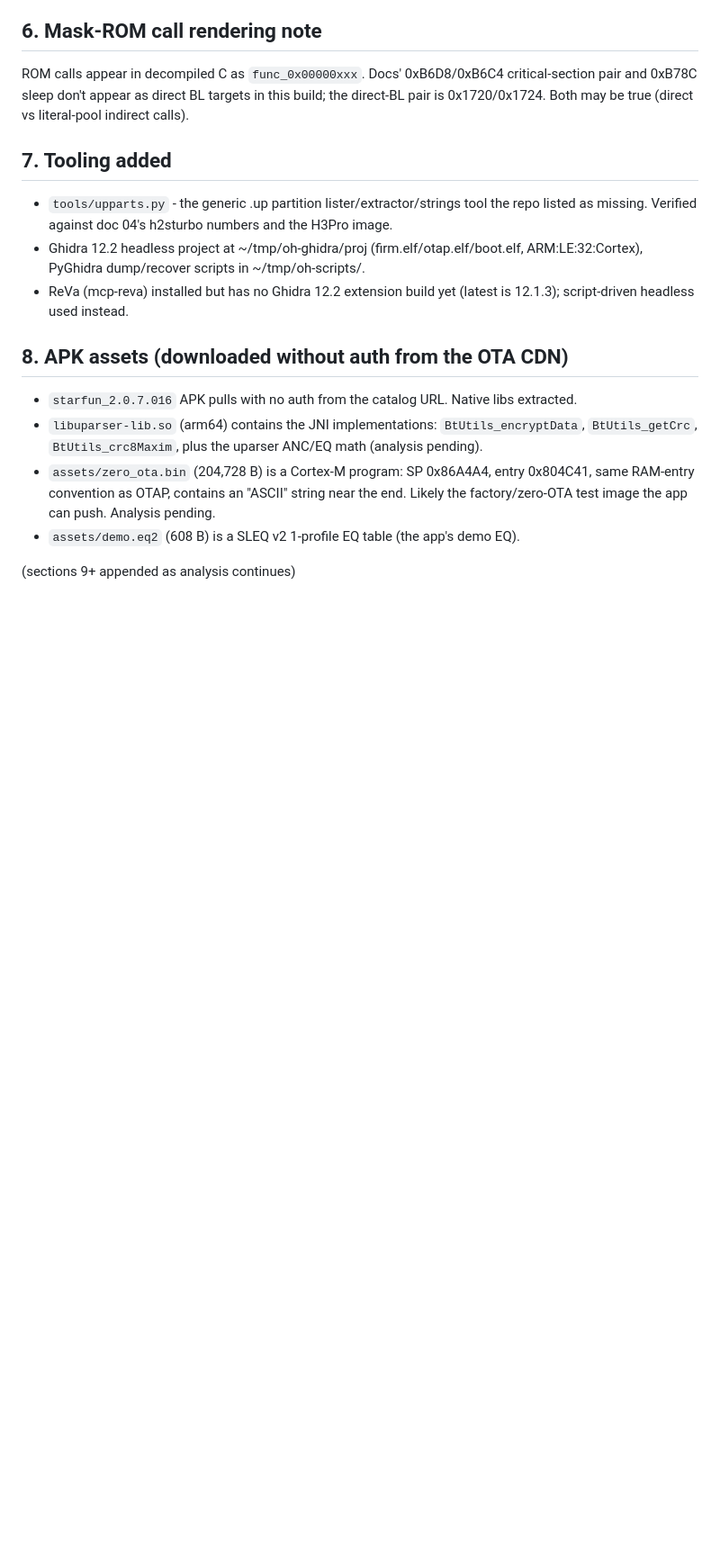
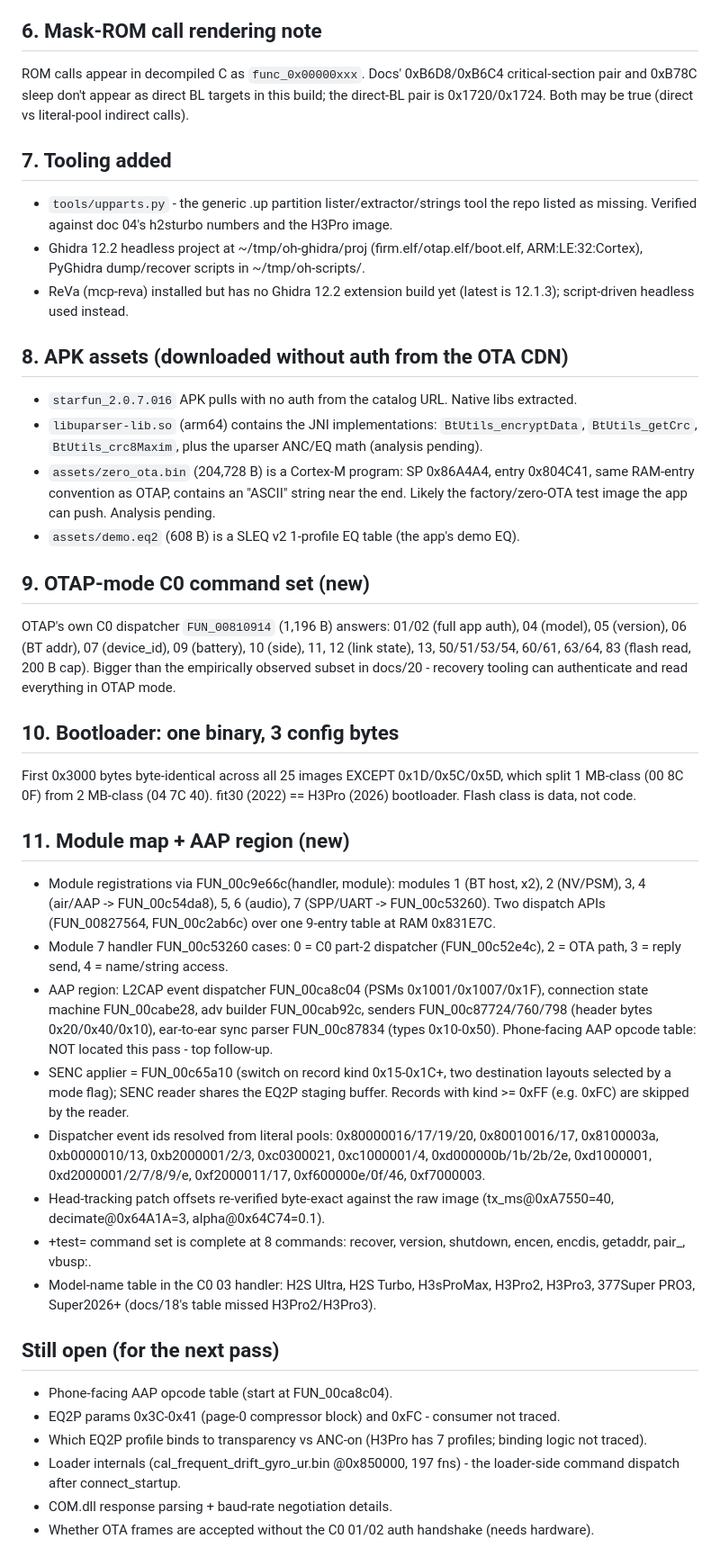
Before and after one commit to spacedouut/OpenHuilian, a Markdown page: data/analysis/night-shift-findings.md, the part around the change. Shown at 90% size. Rendered like a GitHub page; blank space fills up the shorter version.

Commit message:
docs: findings file - OTAP C0 set, bootloader config bytes, module/AAP map, open items
Generated with [Devin](https://devin.ai)

Co-Authored-By: Devin <158243242+devin-ai-integration[bot]@users.noreply.github.com>

```diff
--- a/data/analysis/night-shift-findings.md
+++ b/data/analysis/night-shift-findings.md
@@ -110,4 +110,50 @@ is 0x1720/0x1724. Both may be true (direct vs literal-pool indirect calls).
   factory/zero-OTA test image the app can push. Analysis pending.
 - `assets/demo.eq2` (608 B) is a SLEQ v2 1-profile EQ table (the app's demo EQ).
 
-(sections 9+ appended as analysis continues)
+## 9. OTAP-mode C0 command set (new)
+
+OTAP's own C0 dispatcher `FUN_00810914` (1,196 B) answers: 01/02 (full app auth), 04 (model),
+05 (version), 06 (BT addr), 07 (device_id), 09 (battery), 10 (side), 11, 12 (link state), 13,
+50/51/53/54, 60/61, 63/64, 83 (flash read, 200 B cap). Bigger than the empirically observed
+subset in docs/20 - recovery tooling can authenticate and read everything in OTAP mode.
+
+## 10. Bootloader: one binary, 3 config bytes
+
+First 0x3000 bytes byte-identical across all 25 images EXCEPT 0x1D/0x5C/0x5D, which split
+1 MB-class (00 8C 0F) from 2 MB-class (04 7C 40). fit30 (2022) == H3Pro (2026) bootloader.
+Flash class is data, not code.
+
+## 11. Module map + AAP region (new)
+
+- Module registrations via FUN_00c9e66c(handler, module): modules 1 (BT host, x2), 2 (NV/PSM),
+  3, 4 (air/AAP -> FUN_00c54da8), 5, 6 (audio), 7 (SPP/UART -> FUN_00c53260). Two dispatch
+  APIs (FUN_00827564, FUN_00c2ab6c) over one 9-entry table at RAM 0x831E7C.
+- Module 7 handler FUN_00c53260 cases: 0 = C0 part-2 dispatcher (FUN_00c52e4c), 2 = OTA path,
+  3 = reply send, 4 = name/string access.
+- AAP region: L2CAP event dispatcher FUN_00ca8c04 (PSMs 0x1001/0x1007/0x1F), connection
+  state machine FUN_00cabe28, adv builder FUN_00cab92c, senders FUN_00c87724/760/798
+  (header bytes 0x20/0x40/0x10), ear-to-ear sync parser FUN_00c87834 (types 0x10-0x50).
+  Phone-facing AAP opcode table: NOT located this pass - top follow-up.
+- SENC applier = FUN_00c65a10 (switch on record kind 0x15-0x1C+, two destination layouts
+  selected by a mode flag); SENC reader shares the EQ2P staging buffer. Records with
+  kind >= 0xFF (e.g. 0xFC) are skipped by the reader.
+- Dispatcher event ids resolved from literal pools: 0x80000016/17/19/20, 0x80010016/17,
+  0x8100003a, 0xb0000010/13, 0xb2000001/2/3, 0xc0300021, 0xc1000001/4, 0xd000000b/1b/2b/2e,
+  0xd1000001, 0xd2000001/2/7/8/9/e, 0xf2000011/17, 0xf600000e/0f/46, 0xf7000003.
+- Head-tracking patch offsets re-verified byte-exact against the raw image
+  (tx_ms@0xA7550=40, decimate@0x64A1A=3, alpha@0x64C74=0.1).
+- +test= command set is complete at 8 commands: recover, version, shutdown, encen, encdis,
+  getaddr, pair_, vbusp:.
+- Model-name table in the C0 03 handler: H2S Ultra, H2S Turbo, H3sProMax, H3Pro2, H3Pro3,
+  377Super PRO3, Super2026+ (docs/18's table missed H3Pro2/H3Pro3).
+
+## Still open (for the next pass)
+
+- Phone-facing AAP opcode table (start at FUN_00ca8c04).
+- EQ2P params 0x3C-0x41 (page-0 compressor block) and 0xFC - consumer not traced.
+- Which EQ2P profile binds to transparency vs ANC-on (H3Pro has 7 profiles; binding logic
+  not traced).
+- Loader internals (cal_frequent_drift_gyro_ur.bin @0x850000, 197 fns) - the loader-side
+  command dispatch after connect_startup.
+- COM.dll response parsing + baud-rate negotiation details.
+- Whether OTA frames are accepted without the C0 01/02 auth handshake (needs hardware).
```
